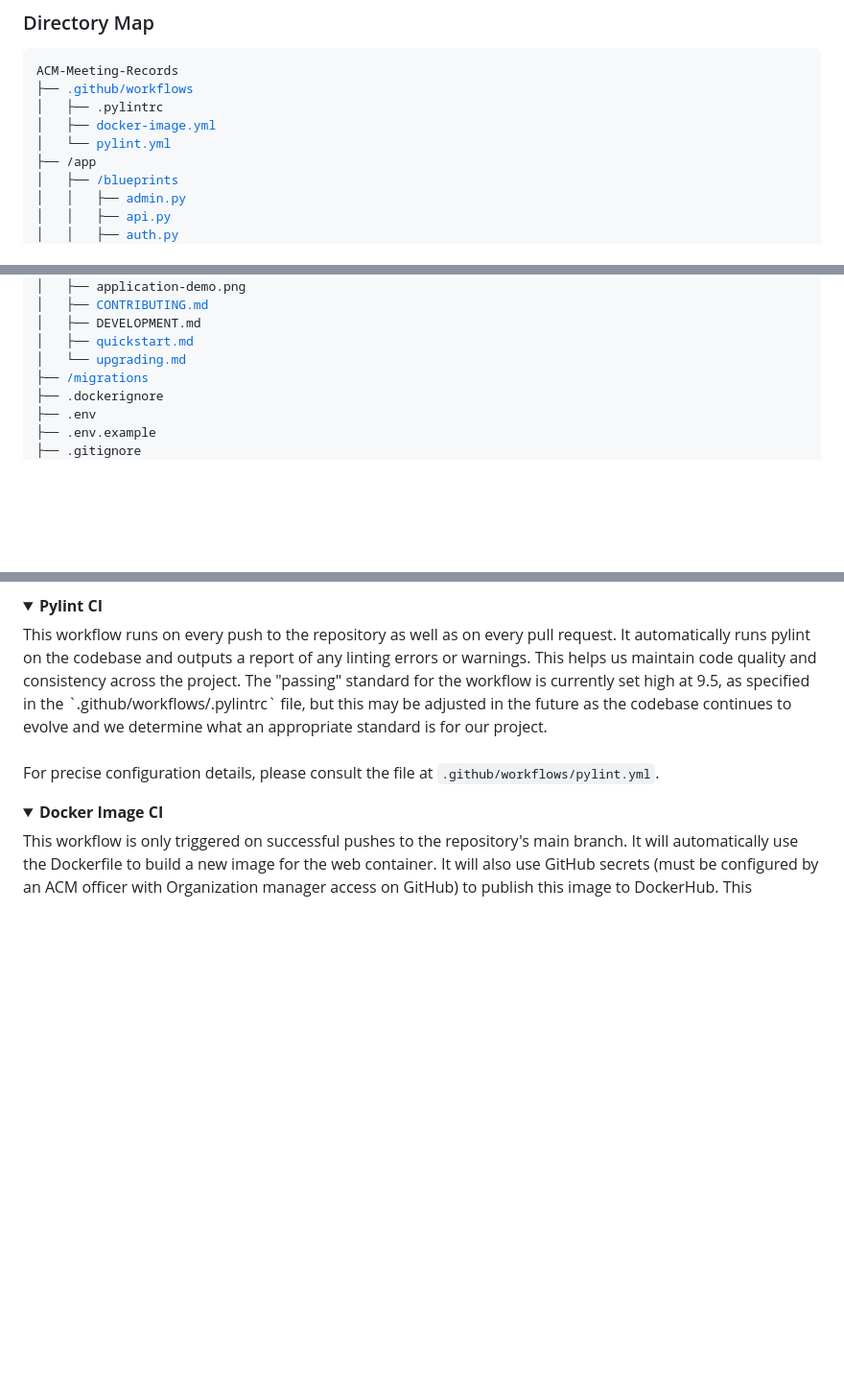
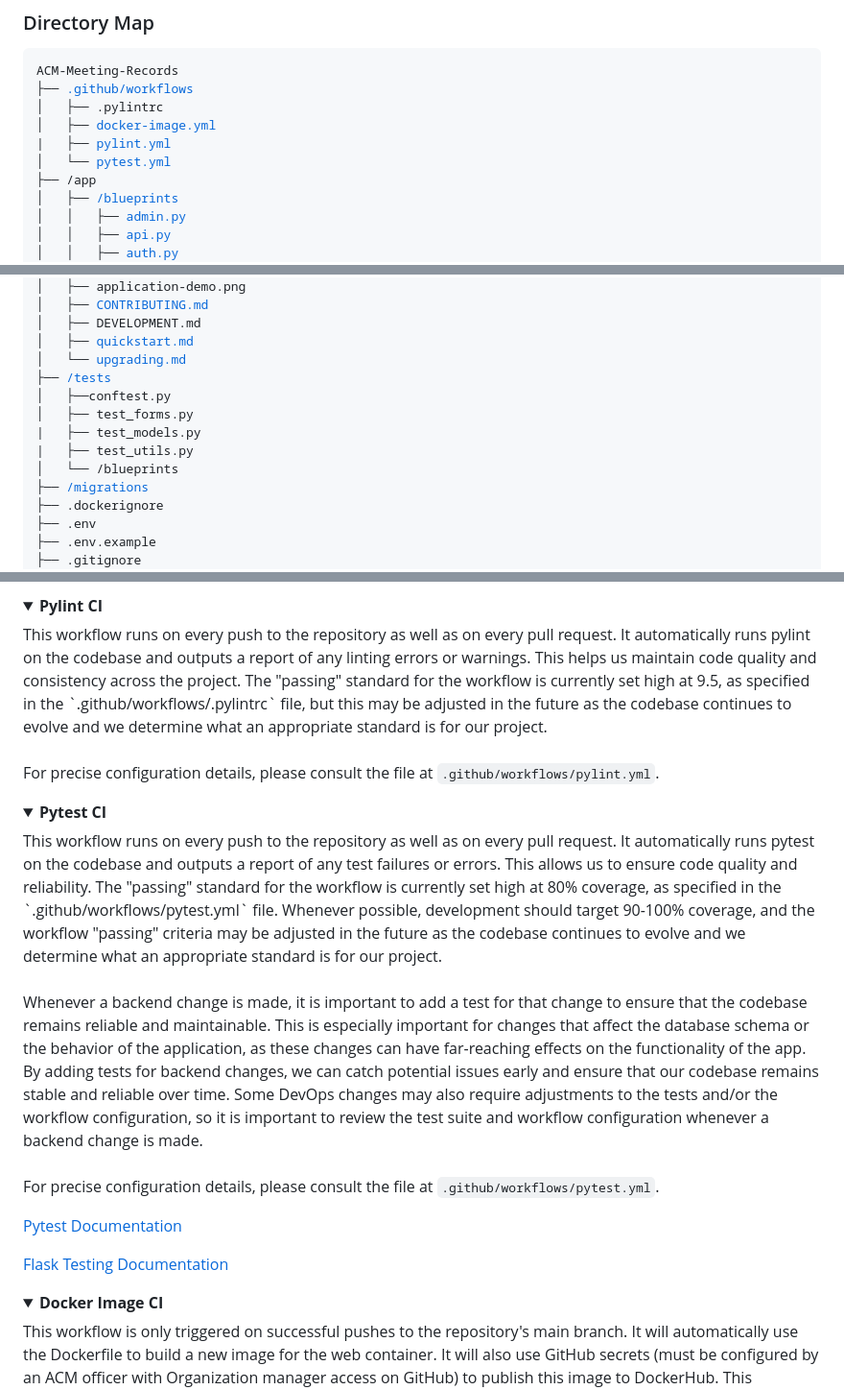
Before and after one commit to acm-udayton/ACM-Meeting-Records, a Markdown page: docs/DEVELOPMENT.md, 3 parts joined by grey strips. Shown at 96% size. Drawn GitHub-style; folded sections open; blank space fills up the shorter version.

Commit message:
Revise contributor and developer documentation for pytest

````diff
--- a/docs/DEVELOPMENT.md
+++ b/docs/DEVELOPMENT.md
@@ -84,7 +84,8 @@ ACM-Meeting-Records
 ├── <a href="#cicd-workflows">.github/workflows</a>
 │   ├── .pylintrc
 │   ├── <a href="#docker-image-ci">docker-image.yml</a>
-│   └── <a href="#pylint-ci">pylint.yml</a>
+|   ├── <a href="#pylint-ci">pylint.yml</a>
+│   └── <a href="#pytest-ci">pytest.yml</a>
 ├── /app
 │   ├── <a href="#route-map">/blueprints</a>
 │   │   ├── <a href="#routes-admin">admin.py</a>
@@ -108,6 +109,12 @@ ACM-Meeting-Records
 │   ├── DEVELOPMENT.md
 │   ├── <a href="/docs/quickstart.md">quickstart.md</a>
 │   └── <a href="/docs/upgrading.md">upgrading.md</a>
+├── <a href="#pytest-ci">/tests</a>
+│   ├──conftest.py
+│   ├── test_forms.py
+|   ├── test_models.py
+|   ├── test_utils.py
+│   └── /blueprints
 ├── <a href="#flask-migrate">/migrations</a>
 ├── .dockerignore
 ├── .env
@@ -812,3 +819,17 @@
 </details>
 
 <details>
+<summary id="pytest-ci"><strong>Pytest CI</strong></summary>
+This workflow runs on every push to the repository as well as on every pull request. It automatically runs pytest on the codebase and outputs a report of any test failures or errors. This allows us to ensure code quality and reliability. The "passing" standard for the workflow is currently set high at 80% coverage, as specified in the `.github/workflows/pytest.yml` file. Whenever possible, development should target 90-100% coverage, and the workflow "passing" criteria may be adjusted in the future as the codebase continues to evolve and we determine what an appropriate standard is for our project.
+<br><br>
+
+Whenever a backend change is made, it is important to add a test for that change to ensure that the codebase remains reliable and maintainable. This is especially important for changes that affect the database schema or the behavior of the application, as these changes can have far-reaching effects on the functionality of the app. By adding tests for backend changes, we can catch potential issues early and ensure that our codebase remains stable and reliable over time. Some DevOps changes may also require adjustments to the tests and/or the workflow configuration, so it is important to review the test suite and workflow configuration whenever a backend change is made.
+<br><br>
+For precise configuration details, please consult the file at ```.github/workflows/pytest.yml```.
+
+<a href="https://docs.pytest.org/en/stable/">Pytest Documentation</a>
+
+<a href="https://flask.palletsprojects.com/en/stable/testing/">Flask Testing Documentation</a>
+</details>
+
+
````
Also changed, not shown: other parts of docs/DEVELOPMENT.md (+1 -0 lines), docs/CONTRIBUTING.md (+1 -0 lines).
